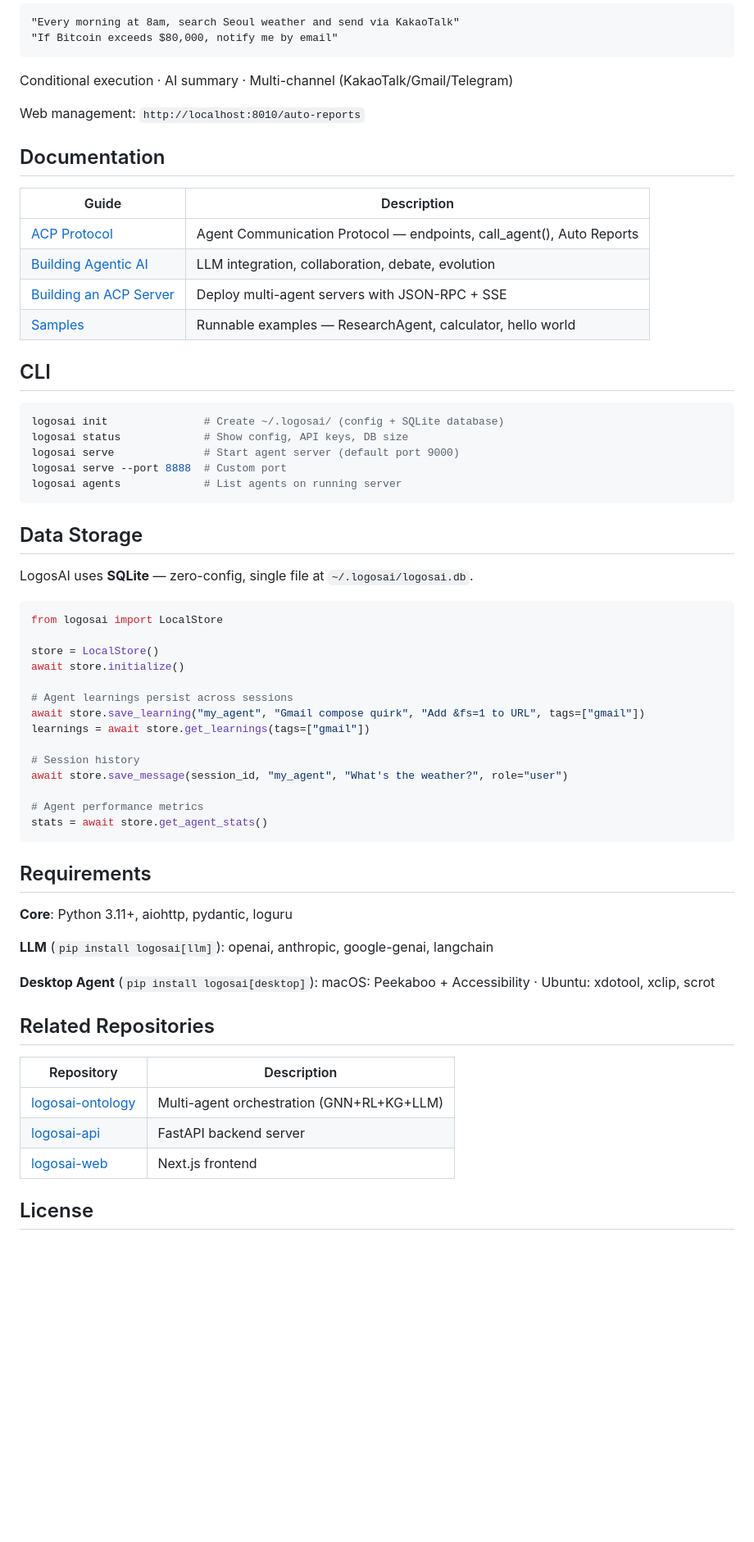
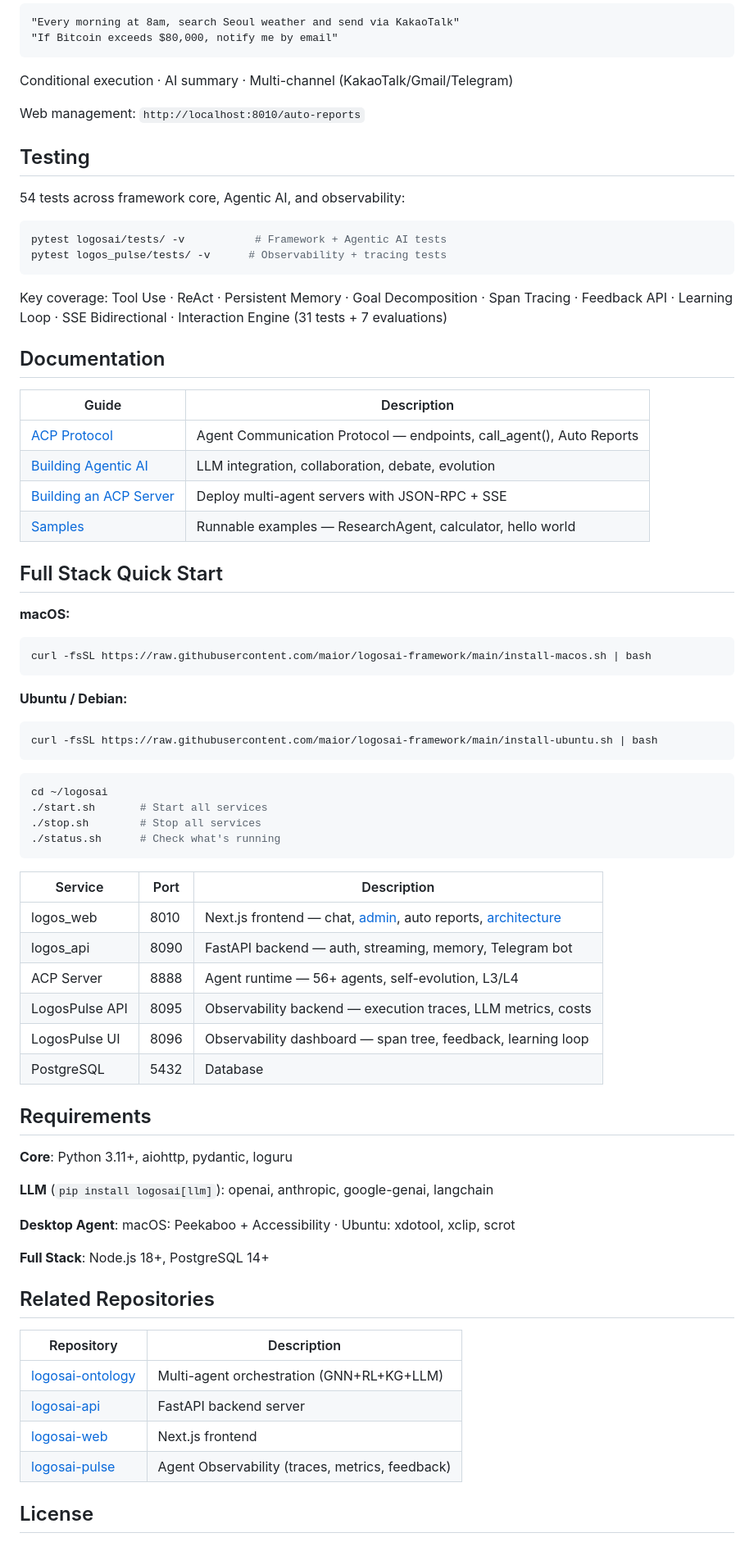
Before and after one commit to maior/logosai-framework, a Markdown page: README.md, the part around one of its changes. Shown at 82% size. Drawn GitHub-style; blank space fills up the shorter version.

````diff
--- a/README.md
+++ b/README.md
@@ -317,6 +337,17 @@ Conditional execution · AI summary · Multi-channel (KakaoTalk/Gmail/Telegram)
 
 Web management: `http://localhost:8010/auto-reports`
 
+## Testing
+
+54 tests across framework core, Agentic AI, and observability:
+
+```bash
+pytest logosai/tests/ -v           # Framework + Agentic AI tests
+pytest logos_pulse/tests/ -v      # Observability + tracing tests
+```
+
+Key coverage: Tool Use · ReAct · Persistent Memory · Goal Decomposition · Span Tracing · Feedback API · Learning Loop · SSE Bidirectional · Interaction Engine (31 tests + 7 evaluations)
+
 ## Documentation
 
 | Guide | Description |
@@ -326,36 +357,33 @@ Web management: `http://localhost:8010/auto-reports`
 | [Building an ACP Server](docs/BUILDING_ACP_SERVER.md) | Deploy multi-agent servers with JSON-RPC + SSE |
 | [Samples](samples/) | Runnable examples — ResearchAgent, calculator, hello world |
 
-## CLI
+## Full Stack Quick Start
+
+**macOS:**
+```bash
+curl -fsSL https://raw.githubusercontent.com/maior/logosai-framework/main/install-macos.sh | bash
+```
+
+**Ubuntu / Debian:**
+```bash
+curl -fsSL https://raw.githubusercontent.com/maior/logosai-framework/main/install-ubuntu.sh | bash
+```
 
 ```bash
-logosai init               # Create ~/.logosai/ (config + SQLite database)
-logosai status             # Show config, API keys, DB size
-logosai serve              # Start agent server (default port 9000)
-logosai serve --port 8888  # Custom port
-logosai agents             # List agents on running server
+cd ~/logosai
+./start.sh       # Start all services
+./stop.sh        # Stop all services
+./status.sh      # Check what's running
 ```
 
-## Data Storage
-
-LogosAI uses **SQLite** — zero-config, single file at `~/.logosai/logosai.db`.
-
-```python
-from logosai import LocalStore
-
-store = LocalStore()
-await store.initialize()
-
-# Agent learnings persist across sessions
-await store.save_learning("my_agent", "Gmail compose quirk", "Add &fs=1 to URL", tags=["gmail"])
-learnings = await store.get_learnings(tags=["gmail"])
-
-# Session history
-await store.save_message(session_id, "my_agent", "What's the weather?", role="user")
-
-# Agent performance metrics
-stats = await store.get_agent_stats()
-```
+| Service | Port | Description |
+|---------|------|-------------|
+| logos_web | 8010 | Next.js frontend — chat, [admin](/admin), auto reports, [architecture](/architecture) |
+| logos_api | 8090 | FastAPI backend — auth, streaming, memory, Telegram bot |
+| ACP Server | 8888 | Agent runtime — 56+ agents, self-evolution, L3/L4 |
+| LogosPulse API | 8095 | Observability backend — execution traces, LLM metrics, costs |
+| LogosPulse UI | 8096 | Observability dashboard — span tree, feedback, learning loop |
+| PostgreSQL | 5432 | Database |
 
 ## Requirements
 
@@ -363,7 +391,9 @@ stats = await store.get_agent_stats()
 
 **LLM** (`pip install logosai[llm]`): openai, anthropic, google-genai, langchain
 
-**Desktop Agent** (`pip install logosai[desktop]`): macOS: Peekaboo + Accessibility · Ubuntu: xdotool, xclip, scrot
+**Desktop Agent**: macOS: Peekaboo + Accessibility · Ubuntu: xdotool, xclip, scrot
+
+**Full Stack**: Node.js 18+, PostgreSQL 14+
 
 ## Related Repositories
 
@@ -372,6 +402,7 @@ stats = await store.get_agent_stats()
 | [logosai-ontology](https://github.com/maior/logosai-ontology) | Multi-agent orchestration (GNN+RL+KG+LLM) |
 | [logosai-api](https://github.com/maior/logosai-api) | FastAPI backend server |
 | [logosai-web](https://github.com/maior/logosai-web) | Next.js frontend |
+| [logosai-pulse](https://github.com/maior/logosai-pulse) | Agent Observability (traces, metrics, feedback) |
 
 ## License
 
````
Also changed, not shown: other parts of README.md (+70 -50 lines).
